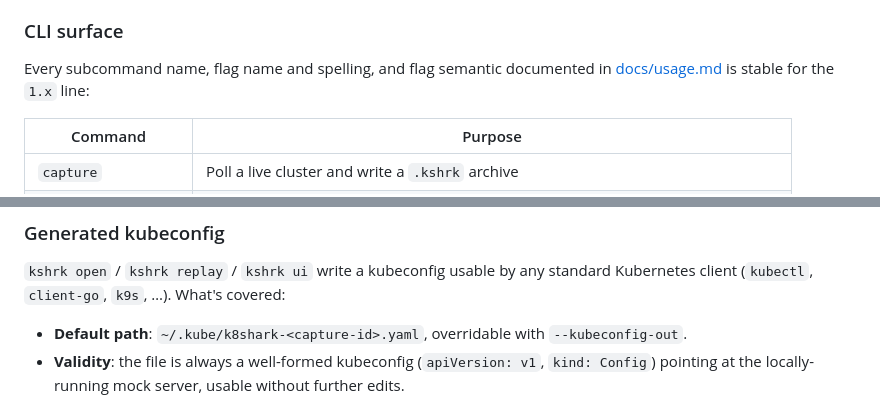
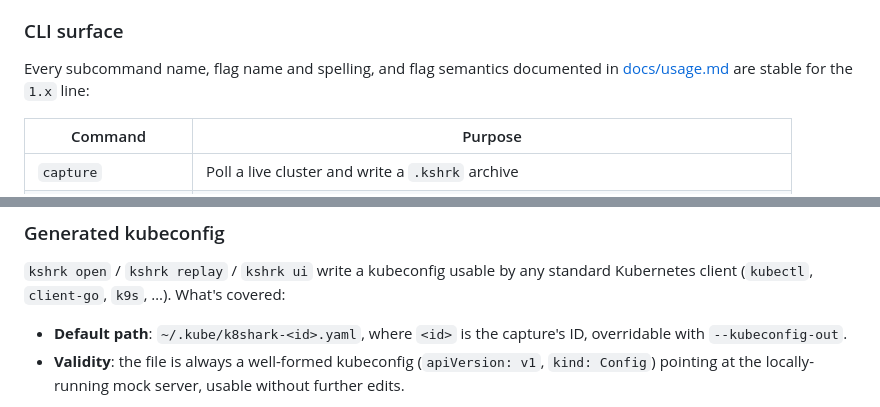
Before and after one commit to phenixblue/k8shark, a Markdown page: docs/stability-policy.md, 2 parts joined by grey strips. Drawn GitHub-style.

Commit message:
docs: fix subject-verb agreement and kubeconfig path placeholder wording
Fix "flag semantic ... is stable" to plural "flag semantics ... are
stable" (multiple listed items). Reword the default kubeconfig path to
match existing docs/CLI help's ~/.kube/k8shark-<id>.yaml spelling and
spell out that <id> is the capture ID.

```diff
--- a/docs/stability-policy.md
+++ b/docs/stability-policy.md
@@ -31,8 +31,8 @@ series"). That page is the authority; this policy just points to it.
 
 ### CLI surface
 
-Every subcommand name, flag name and spelling, and flag semantic documented in
-[docs/usage.md](usage.md) is stable for the `1.x` line:
+Every subcommand name, flag name and spelling, and flag semantics documented in
+[docs/usage.md](usage.md) are stable for the `1.x` line:
 
 | Command | Purpose |
 |---------|---------|
@@ -109,8 +109,8 @@ understands version *N* or higher.
 standard Kubernetes client (`kubectl`, `client-go`, `k9s`, …). What's
 covered:
 
-- **Default path**: `~/.kube/k8shark-<capture-id>.yaml`, overridable with
-  `--kubeconfig-out`.
+- **Default path**: `~/.kube/k8shark-<id>.yaml`, where `<id>` is the
+  capture's ID, overridable with `--kubeconfig-out`.
 - **Validity**: the file is always a well-formed kubeconfig (`apiVersion:
   v1`, `kind: Config`) pointing at the locally-running mock server, usable
   without further edits.
```
